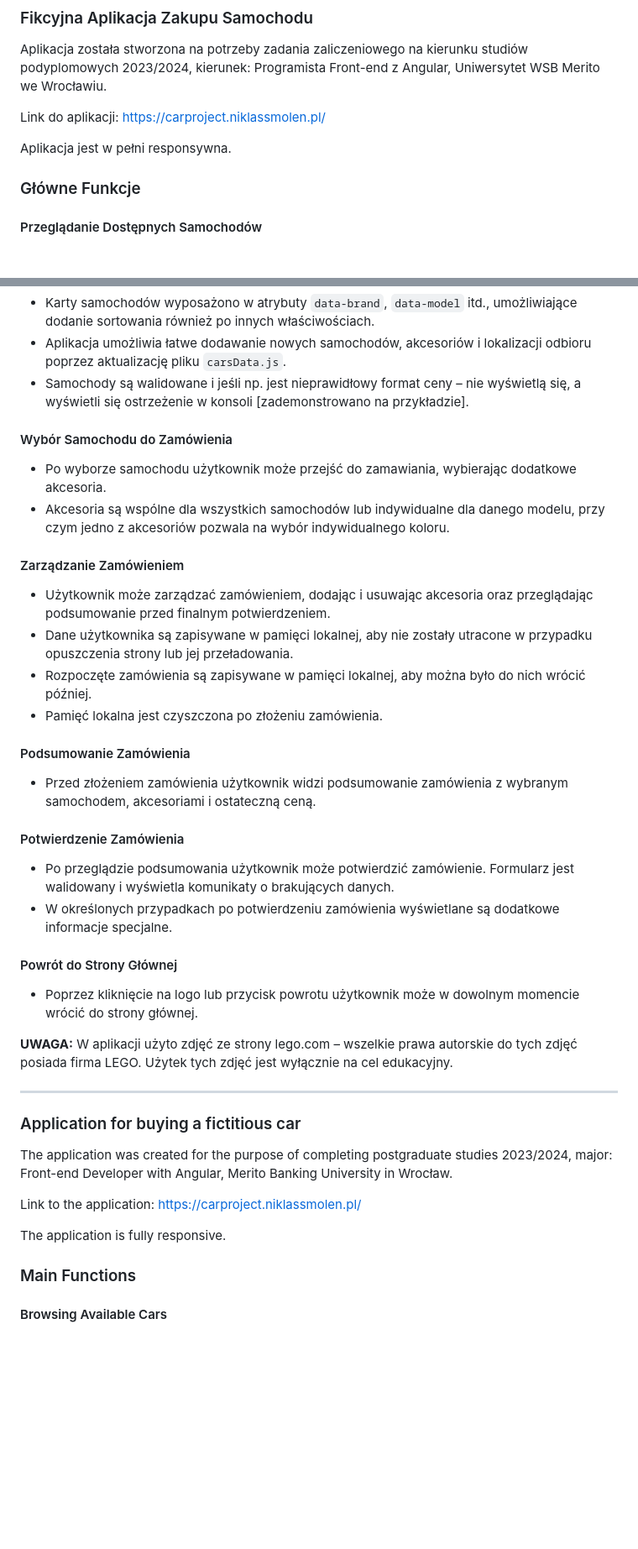
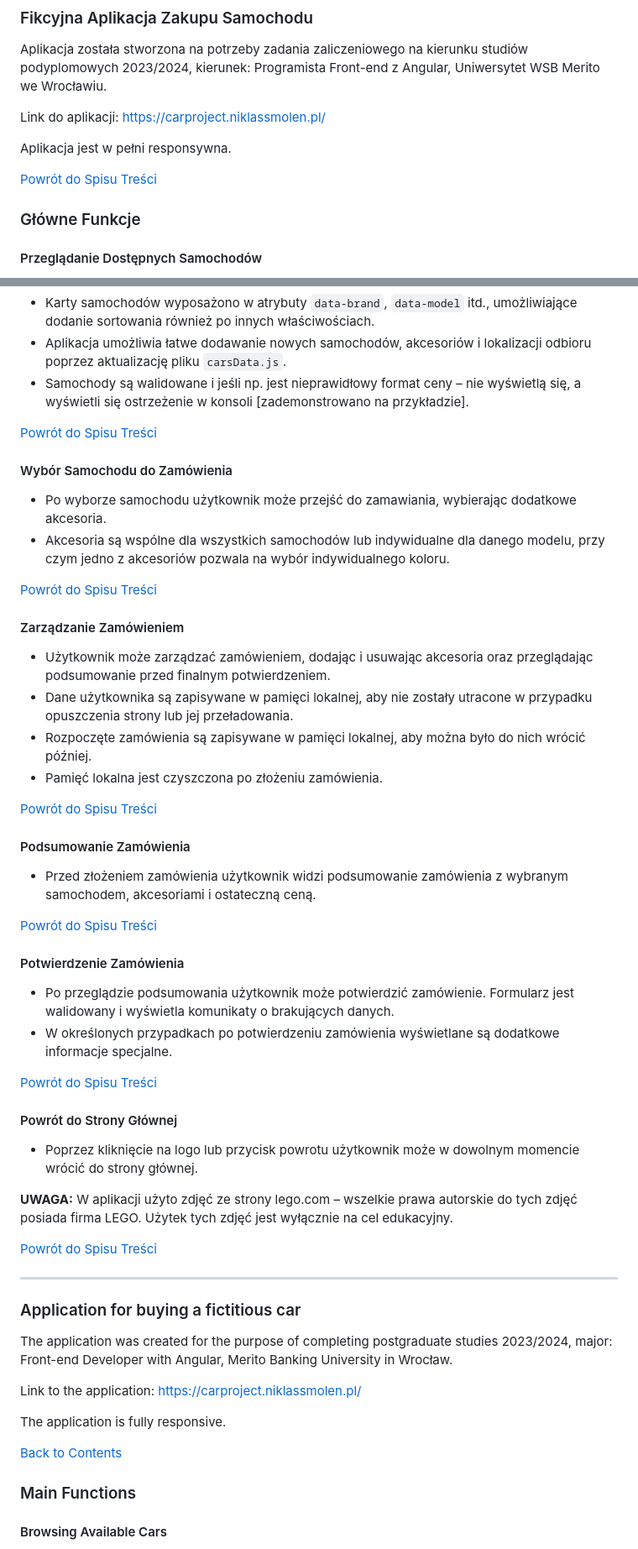
Before and after one commit to katjaen/cars-project, a Markdown page: README.md, 2 parts joined by grey strips. Shown at 84% size. Drawn GitHub-style; blank space fills up the shorter version.

```diff
--- a/README.md
+++ b/README.md
@@ -27,6 +27,8 @@ Link do aplikacji: [https://carproject.niklassmolen.pl/](https://carproject.nikl
 
 Aplikacja jest w pełni responsywna.
 
+[Powrót do Spisu Treści](#spis-treści--contents)
+
 ### Główne Funkcje
 
 #### Przeglądanie Dostępnych Samochodów
@@ -38,10 +40,14 @@ Aplikacja jest w pełni responsywna.
 - Aplikacja umożliwia łatwe dodawanie nowych samochodów, akcesoriów i lokalizacji odbioru poprzez aktualizację pliku `carsData.js`.
 - Samochody są walidowane i jeśli np. jest nieprawidłowy format ceny – nie wyświetlą się, a wyświetli się ostrzeżenie w konsoli [zademonstrowano na przykładzie].
 
+[Powrót do Spisu Treści](#spis-treści--contents)
+
 #### Wybór Samochodu do Zamówienia
 
 - Po wyborze samochodu użytkownik może przejść do zamawiania, wybierając dodatkowe akcesoria.
 - Akcesoria są wspólne dla wszystkich samochodów lub indywidualne dla danego modelu, przy czym jedno z akcesoriów pozwala na wybór indywidualnego koloru.
+
+[Powrót do Spisu Treści](#spis-treści--contents)
 
 #### Zarządzanie Zamówieniem
 
@@ -50,20 +56,28 @@ Aplikacja jest w pełni responsywna.
 - Rozpoczęte zamówienia są zapisywane w pamięci lokalnej, aby można było do nich wrócić później.
 - Pamięć lokalna jest czyszczona po złożeniu zamówienia.
 
+[Powrót do Spisu Treści](#spis-treści--contents)
+
 #### Podsumowanie Zamówienia
 
 - Przed złożeniem zamówienia użytkownik widzi podsumowanie zamówienia z wybranym samochodem, akcesoriami i ostateczną ceną.
+
+[Powrót do Spisu Treści](#spis-treści--contents)
 
 #### Potwierdzenie Zamówienia
 
 - Po przeglądzie podsumowania użytkownik może potwierdzić zamówienie. Formularz jest walidowany i wyświetla komunikaty o brakujących danych.
 - W określonych przypadkach po potwierdzeniu zamówienia wyświetlane są dodatkowe informacje specjalne.
 
+[Powrót do Spisu Treści](#spis-treści--contents)
+
 #### Powrót do Strony Głównej
 
 - Poprzez kliknięcie na logo lub przycisk powrotu użytkownik może w dowolnym momencie wrócić do strony głównej.
 
 **UWAGA:** W aplikacji użyto zdjęć ze strony lego.com – wszelkie prawa autorskie do tych zdjęć posiada firma LEGO. Użytek tych zdjęć jest wyłącznie na cel edukacyjny.
+
+[Powrót do Spisu Treści](#spis-treści--contents)
 
 ---
 
@@ -74,6 +88,8 @@ The application was created for the purpose of completing postgraduate studies 2
 Link to the application: [https://carproject.niklassmolen.pl/](https://carproject.niklassmolen.pl/)
 
 The application is fully responsive.
+
+[Back to Contents](#spis-treści--contents)
 
 ### Main Functions
 
```
Also changed, not shown: other parts of README.md (+11 -1 lines).
